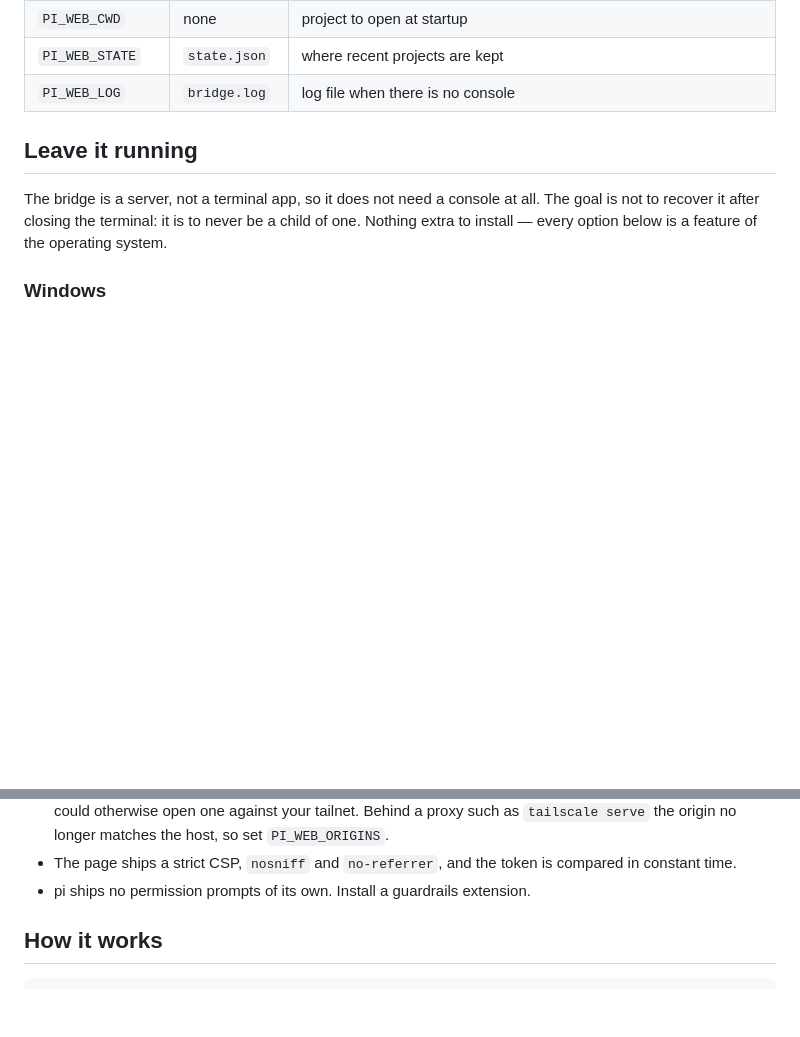
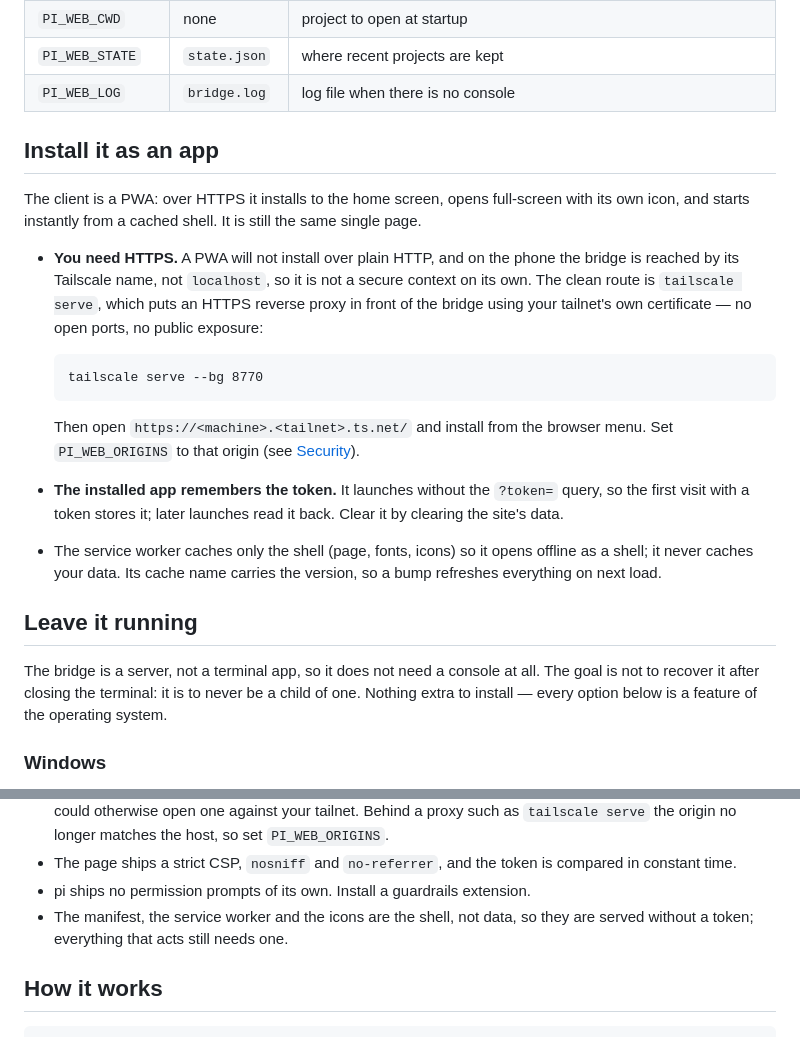
Before and after one commit to jotapemj/pi-remote, a Markdown page: README.md, 2 parts joined by grey strips. Drawn GitHub-style; blank space fills up the shorter version.

````diff
--- a/README.md
+++ b/README.md
@@ -57,6 +57,33 @@ the fonts, all served locally so the page never calls out to anyone.
 | `PI_WEB_CWD` | none | project to open at startup |
 | `PI_WEB_STATE` | `state.json` | where recent projects are kept |
 | `PI_WEB_LOG` | `bridge.log` | log file when there is no console |
+
+## Install it as an app
+
+The client is a PWA: over HTTPS it installs to the home screen, opens
+full-screen with its own icon, and starts instantly from a cached shell.
+It is still the same single page.
+
+- **You need HTTPS.** A PWA will not install over plain HTTP, and on the
+  phone the bridge is reached by its Tailscale name, not `localhost`, so it
+  is not a secure context on its own. The clean route is `tailscale serve`,
+  which puts an HTTPS reverse proxy in front of the bridge using your
+  tailnet's own certificate — no open ports, no public exposure:
+
+  ```
+  tailscale serve --bg 8770
+  ```
+
+  Then open `https://<machine>.<tailnet>.ts.net/` and install from the
+  browser menu. Set `PI_WEB_ORIGINS` to that origin (see [Security](#security)).
+
+- **The installed app remembers the token.** It launches without the
+  `?token=` query, so the first visit with a token stores it; later launches
+  read it back. Clear it by clearing the site's data.
+
+- The service worker caches only the shell (page, fonts, icons) so it opens
+  offline as a shell; it never caches your data. Its cache name carries the
+  version, so a bump refreshes everything on next load.
 
 ## Leave it running
 
@@ -273,6 +300,8 @@ bridge, so the page works on a tailnet with no route to the internet.
 - The page ships a strict CSP, `nosniff` and `no-referrer`, and the token is
   compared in constant time.
 - pi ships no permission prompts of its own. Install a guardrails extension.
+- The manifest, the service worker and the icons are the shell, not data, so
+  they are served without a token; everything that acts still needs one.
 
 ## How it works
 
````
Also changed, not shown: static/icon-192.png (added), static/icon-512.png (added), static/icon-maskable.png (added), 7 other files.
